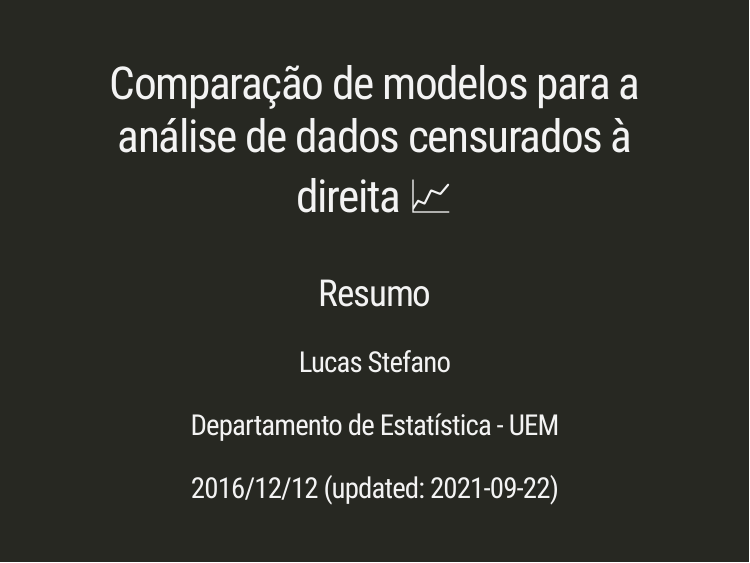
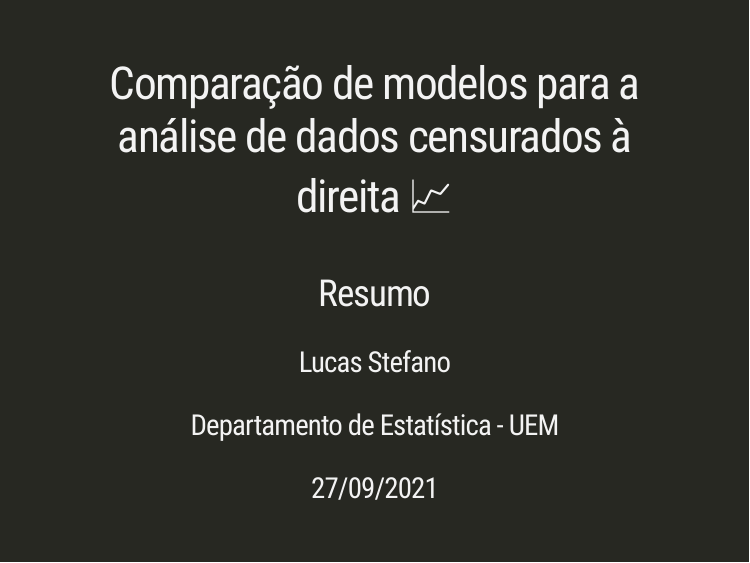
Before and after one commit to lucassxs/metep-survival-analysis, an R Markdown document (index.Rmd): page 1 of 40. Rendered offline with R 4.5, knitr and Pandoc, with nearby package versions; the slides are laid out offline by our stand-in for remark.js, each with all of its steps uncovered, in fonts that may differ from those the slides ask for, and without slide numbers, shadows or browser add-ons; some code elsewhere in the file could not run offline; common packages that the code uses without loading them are loaded.

Commit message:
🕒 data update

```diff
--- a/index.Rmd
+++ b/index.Rmd
@@ -3,7 +3,7 @@ title: "Comparação de modelos para a análise de dados censurados à direita
 subtitle: "Resumo"
 author: "Lucas Stefano"
 institute: "Departamento de Estatística - UEM"
-date: "2016/12/12 (updated: `r Sys.Date()`)"
+date: "27/09/2021"
 output:
   xaringan::moon_reader:
     lib_dir: libs
```
